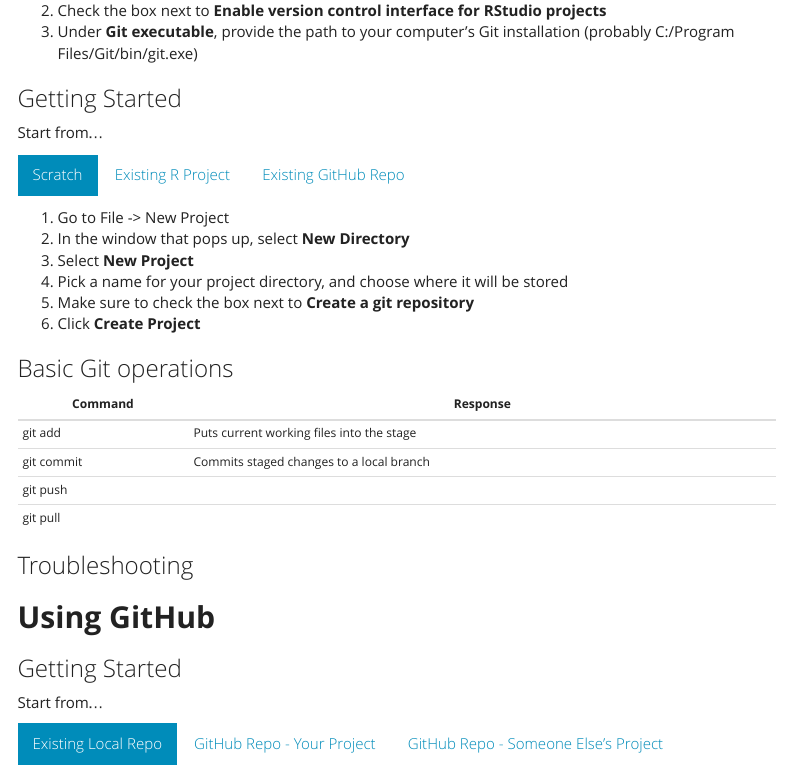
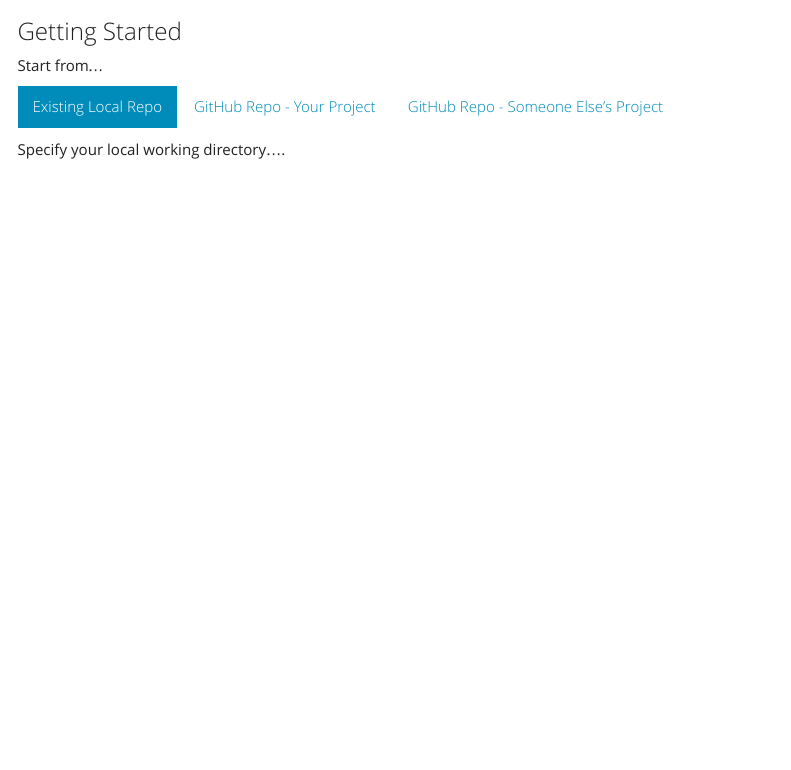
Before and after one commit to MOJNSandbox/LearnGithub, an R Markdown document (RStudio_Git.Rmd): the page in a window 1100 px wide, from 1150 px down before the commit and from 1780 px down after it. Rendered offline with R 4.5, knitr and Pandoc, with nearby package versions; menus at the side of the page are left out.

Commit message:
Started describing how to get started when selecting an existing local repo.

```diff
--- a/RStudio_Git.Rmd
+++ b/RStudio_Git.Rmd
@@ -103,6 +103,8 @@
 
 #### Existing Local Repo
 
+Specify your local working directory....
+
 #### GitHub Repo - Your Project
 
 #### GitHub Repo - Someone Else's Project
```
